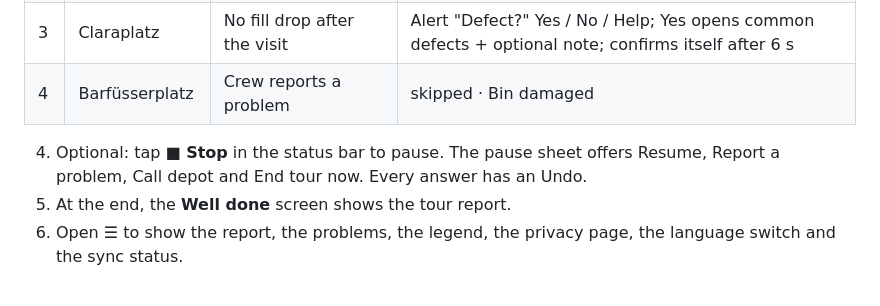
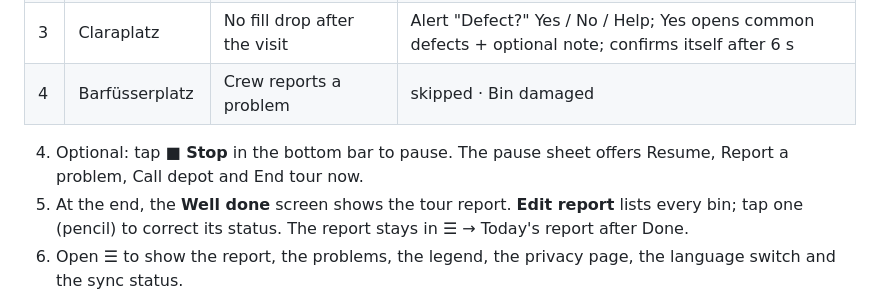
Before and after one commit to Basel-Hackthon-Smart-Trash/smart-trash, a Markdown page: documentation/crew-app.md, the part around the change. Drawn GitHub-style.

```diff
--- a/documentation/crew-app.md
+++ b/documentation/crew-app.md
@@ -28,8 +28,8 @@ The map tiles and Leaflet load from the internet. Everything else works offline.
 | 3 | Claraplatz | No fill drop after the visit | Alert "Defect?" Yes / No / Help; Yes opens common defects + optional note; confirms itself after 6 s |
 | 4 | Barfüsserplatz | Crew reports a problem | skipped · Bin damaged |
 
-4. Optional: tap **■ Stop** in the status bar to pause. The pause sheet offers Resume, Report a problem, Call depot and End tour now. Every answer has an Undo.
-5. At the end, the **Well done** screen shows the tour report.
+4. Optional: tap **■ Stop** in the bottom bar to pause. The pause sheet offers Resume, Report a problem, Call depot and End tour now.
+5. At the end, the **Well done** screen shows the tour report. **Edit report** lists every bin; tap one (pencil) to correct its status. The report stays in ☰ → Today's report after Done.
 6. Open **☰** to show the report, the problems, the legend, the privacy page, the language switch and the sync status.
 
 The supervisor code for **＋ Add a bin** is `1234`. It is a demo value, the app shows it as a hint, and it is not a secret.
```
Also changed, not shown: documentation/user-stories.md (+2 -2 lines), readme.md (+2 -2 lines).
